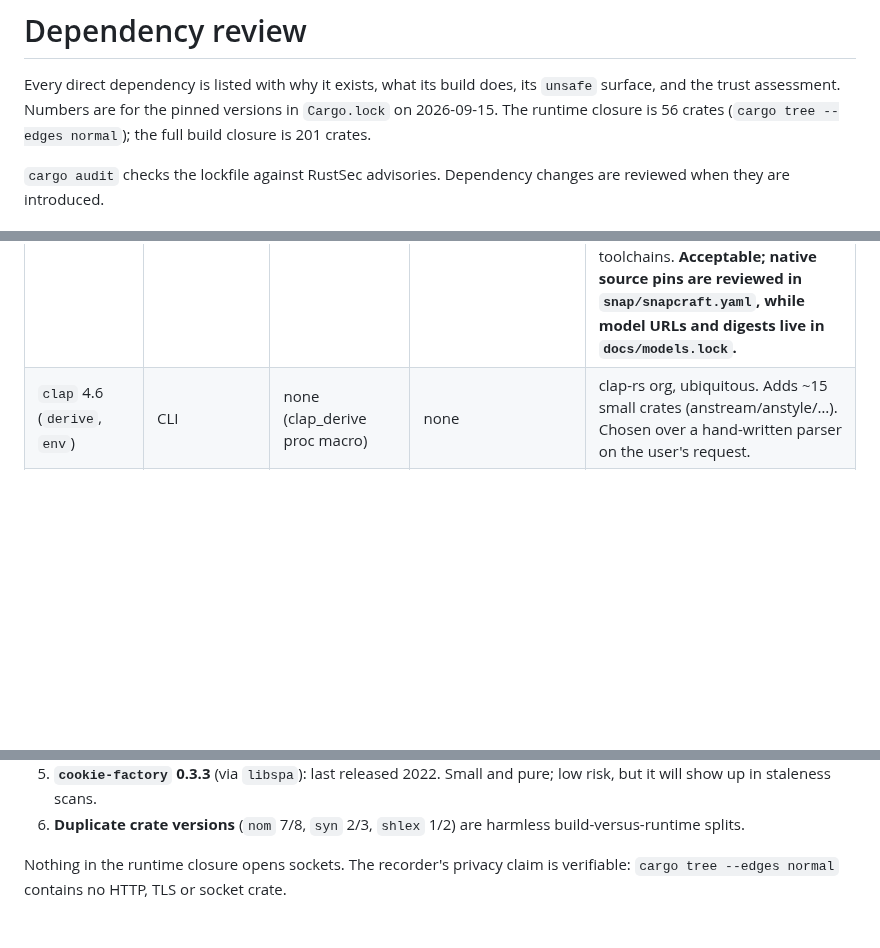
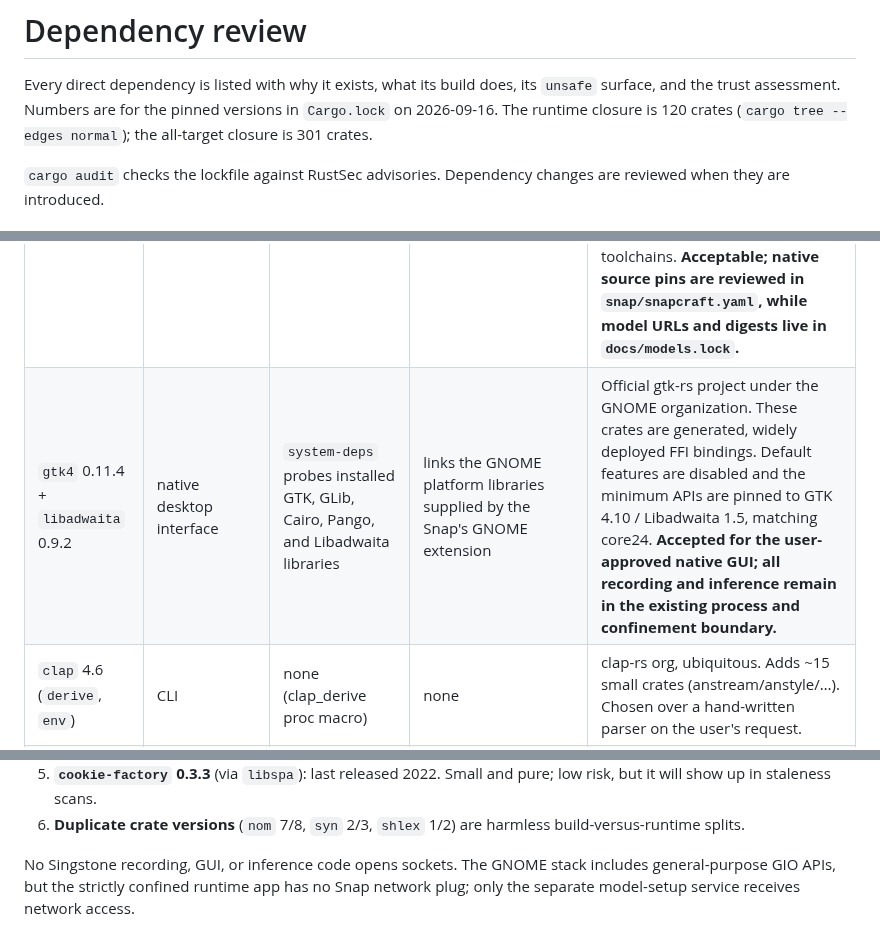
Before and after one commit to nsg/singstone, a Markdown page: docs/dependencies.md, 3 parts joined by grey strips. Rendered like a GitHub page; blank space fills up the shorter version.

```diff
--- a/docs/dependencies.md
+++ b/docs/dependencies.md
@@ -2,8 +2,8 @@
 
 Every direct dependency is listed with why it exists, what its build does, its
 `unsafe` surface, and the trust assessment. Numbers are for the pinned
-versions in `Cargo.lock` on 2026-09-15. The runtime closure is 56 crates
-(`cargo tree --edges normal`); the full build closure is 201 crates.
+versions in `Cargo.lock` on 2026-09-16. The runtime closure is 120 crates
+(`cargo tree --edges normal`); the all-target closure is 301 crates.
 
 `cargo audit` checks the lockfile against RustSec advisories. Dependency changes
 are reviewed when they are introduced.
@@ -15,6 +15,7 @@ are reviewed when they are introduced.
 | `pipewire` 0.10.1 + `libspa`, `-sys` | PipeWire capture | bindgen over system headers | links system libpipewire | Official freedesktop project (pipewire-rs). FFI wrappers, ~450 `unsafe` sites, expected for bindings. Pulls `cookie-factory` (dormant, tiny) and `nom` 8 for POD serialization. **Trusted, review recommended for the stream/buffer code path we use.** |
 | `whisper-rs` 0.16.0 + `-sys` 0.15.0 | whisper.cpp transcription | cmake build of vendored whisper.cpp; bindgen | whisper.cpp + ggml (C/C++) compiled at build time | Single-maintainer crate (tazz4843, Codeberg) but widely used; no downloads. The real attack surface is whisper.cpp/ggml parsing model files: treat models as untrusted input, hence `models.lock`. **Acceptable; the `-sys` build script deserves a read (cmake flags, feature gating).** |
 | `sherpa-onnx` 1.13.8 + `-sys` | diarization, speaker embeddings | selects supplied libraries; otherwise downloads and extracts a release archive | shared `libsherpa-onnx-c-api.so` and `libonnxruntime.so` | Official k2-fsa crates. Snapcraft builds sherpa-onnx 1.13.8 and ONNX Runtime 1.28.2 from exact upstream commits, then supplies that library directory to Cargo. `.cargo/config.toml` points direct developer builds at `target/native/lib`, preventing the crate's download fallback. Shared linking avoids combining ONNX Runtime and whisper.cpp objects built with different C++ toolchains. **Acceptable; native source pins are reviewed in `snap/snapcraft.yaml`, while model URLs and digests live in `docs/models.lock`.** |
+| `gtk4` 0.11.4 + `libadwaita` 0.9.2 | native desktop interface | `system-deps` probes installed GTK, GLib, Cairo, Pango, and Libadwaita libraries | links the GNOME platform libraries supplied by the Snap's GNOME extension | Official gtk-rs project under the GNOME organization. These crates are generated, widely deployed FFI bindings. Default features are disabled and the minimum APIs are pinned to GTK 4.10 / Libadwaita 1.5, matching core24. **Accepted for the user-approved native GUI; all recording and inference remain in the existing process and confinement boundary.** |
 | `clap` 4.6 (`derive`, `env`) | CLI | none (clap_derive proc macro) | none | clap-rs org, ubiquitous. Adds ~15 small crates (anstream/anstyle/…). Chosen over a hand-written parser on the user's request. |
 | `serde`, `serde_json` | JSON/JSONL | version-detection build scripts; `serde_derive` proc macro | none | dtolnay. `serde_json` now depends on `zmij` (float formatting, also dtolnay). Ubiquitous. |
 | `crossbeam-queue` 0.3 | RT-safe bounded queue | `crossbeam-utils` build script (feature detection) | none | crossbeam-rs org. Lock-free code, `unsafe`-heavy by nature but well reviewed. |
@@ -47,5 +48,7 @@ environment, not why it must be online.
 6. **Duplicate crate versions** (`nom` 7/8, `syn` 2/3, `shlex` 1/2) are
    harmless build-versus-runtime splits.
 
-Nothing in the runtime closure opens sockets. The recorder's privacy claim is
-verifiable: `cargo tree --edges normal` contains no HTTP, TLS or socket crate.
+No Singstone recording, GUI, or inference code opens sockets. The GNOME stack
+includes general-purpose GIO APIs, but the strictly confined runtime app has no
+Snap network plug; only the separate model-setup service receives network
+access.
```
Also changed, not shown: README.md (+29 -0 lines), docs/images/singstone-processing.png (added), docs/images/singstone-transcript.png (added), 15 other files.
